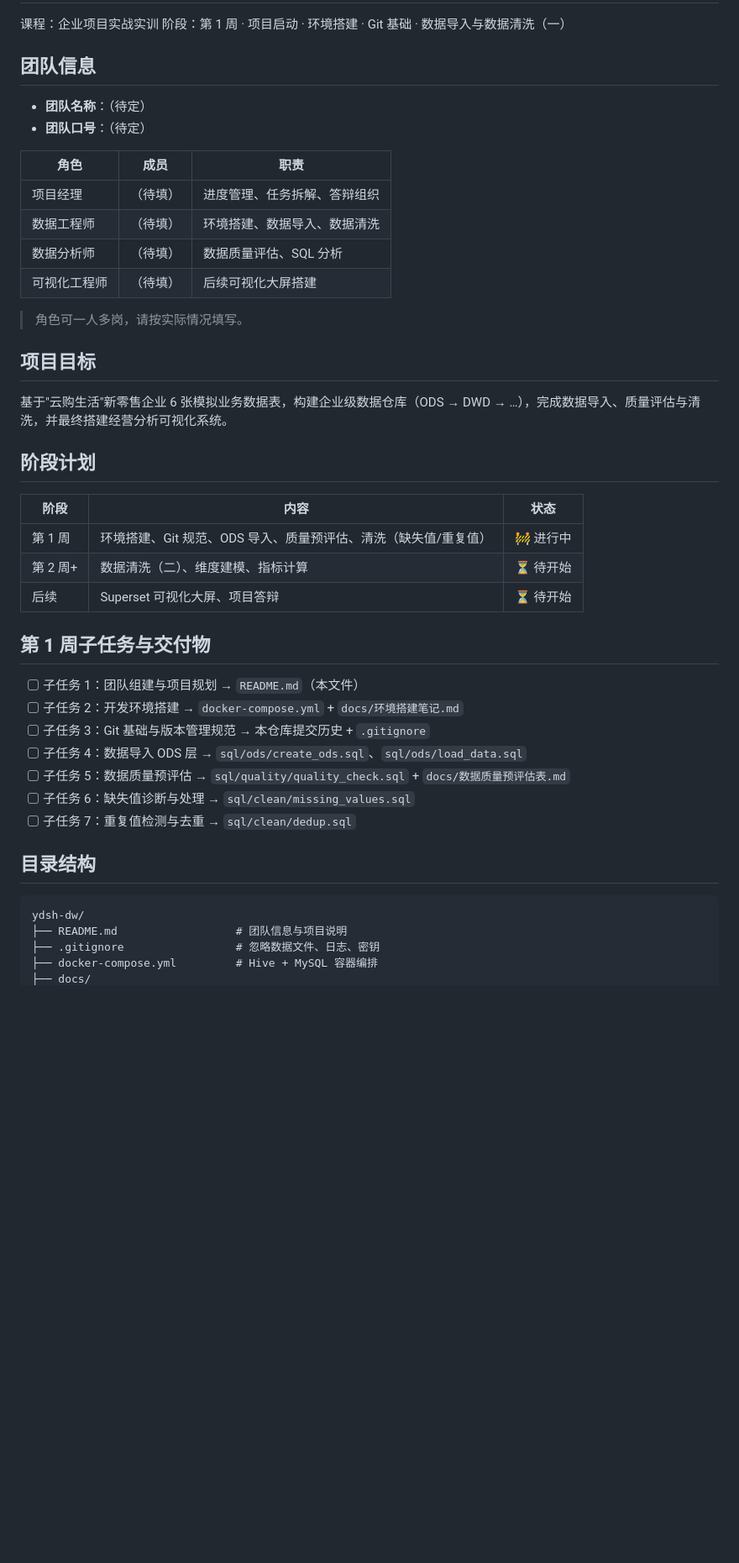
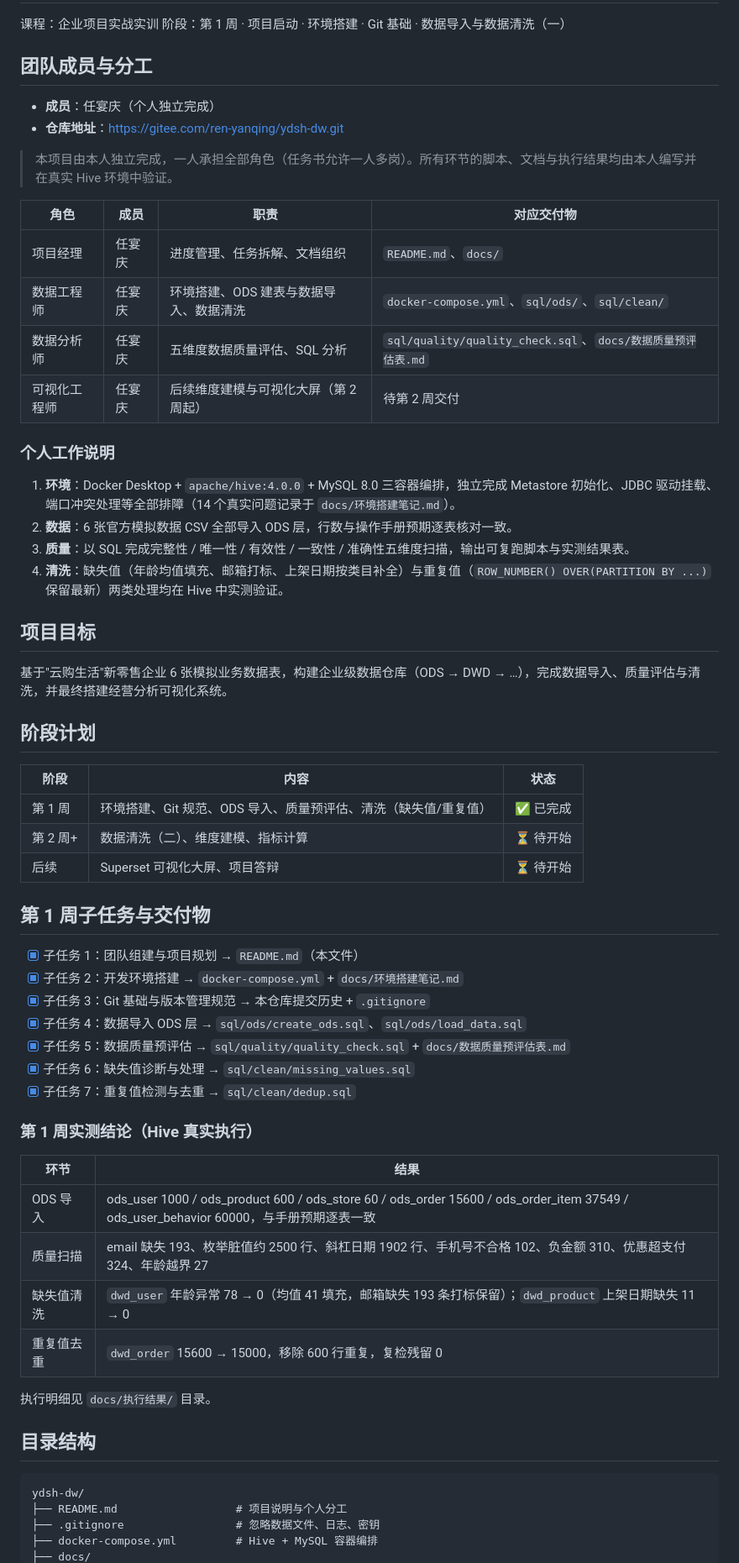
Before and after one commit to renyanqing0429/ydsh-dw, a Markdown page: README.md, the part around one of its changes. Shown at 84% size. GitHub-like rendering; blank space fills up the shorter version.

Commit message:
docs: README 更新为个人独立完成分工，补充实测结论与快速开始

````diff
--- a/README.md
+++ b/README.md
@@ -3,19 +3,26 @@
 课程：企业项目实战实训
 阶段：第 1 周 · 项目启动 · 环境搭建 · Git 基础 · 数据导入与数据清洗（一）
 
-## 团队信息
+## 团队成员与分工
 
-- **团队名称**：（待定）
-- **团队口号**：（待定）
+- **成员**：任宴庆（个人独立完成）
+- **仓库地址**：https://gitee.com/ren-yanqing/ydsh-dw.git
 
-| 角色 | 成员 | 职责 |
-|---|---|---|
-| 项目经理 | （待填） | 进度管理、任务拆解、答辩组织 |
-| 数据工程师 | （待填） | 环境搭建、数据导入、数据清洗 |
-| 数据分析师 | （待填） | 数据质量评估、SQL 分析 |
-| 可视化工程师 | （待填） | 后续可视化大屏搭建 |
+> 本项目由本人独立完成，一人承担全部角色（任务书允许一人多岗）。所有环节的脚本、文档与执行结果均由本人编写并在真实 Hive 环境中验证。
 
-> 角色可一人多岗，请按实际情况填写。
+| 角色 | 成员 | 职责 | 对应交付物 |
+|---|---|---|---|
+| 项目经理 | 任宴庆 | 进度管理、任务拆解、文档组织 | `README.md`、`docs/` |
+| 数据工程师 | 任宴庆 | 环境搭建、ODS 建表与数据导入、数据清洗 | `docker-compose.yml`、`sql/ods/`、`sql/clean/` |
+| 数据分析师 | 任宴庆 | 五维度数据质量评估、SQL 分析 | `sql/quality/quality_check.sql`、`docs/数据质量预评估表.md` |
+| 可视化工程师 | 任宴庆 | 后续维度建模与可视化大屏（第 2 周起） | 待第 2 周交付 |
+
+### 个人工作说明
+
+1. **环境**：Docker Desktop + `apache/hive:4.0.0` + MySQL 8.0 三容器编排，独立完成 Metastore 初始化、JDBC 驱动挂载、端口冲突处理等全部排障（14 个真实问题记录于 `docs/环境搭建笔记.md`）。
+2. **数据**：6 张官方模拟数据 CSV 全部导入 ODS 层，行数与操作手册预期逐表核对一致。
+3. **质量**：以 SQL 完成完整性 / 唯一性 / 有效性 / 一致性 / 准确性五维度扫描，输出可复跑脚本与实测结果表。
+4. **清洗**：缺失值（年龄均值填充、邮箱打标、上架日期按类目补全）与重复值（`ROW_NUMBER() OVER(PARTITION BY ...)` 保留最新）两类处理均在 Hive 中实测验证。
 
 ## 项目目标
 
@@ -25,25 +32,36 @@
 
 | 阶段 | 内容 | 状态 |
 |---|---|---|
-| 第 1 周 | 环境搭建、Git 规范、ODS 导入、质量预评估、清洗（缺失值/重复值） | 🚧 进行中 |
+| 第 1 周 | 环境搭建、Git 规范、ODS 导入、质量预评估、清洗（缺失值/重复值） | ✅ 已完成 |
 | 第 2 周+ | 数据清洗（二）、维度建模、指标计算 | ⏳ 待开始 |
 | 后续 | Superset 可视化大屏、项目答辩 | ⏳ 待开始 |
 
 ## 第 1 周子任务与交付物
 
-- [ ] 子任务 1：团队组建与项目规划 → `README.md`（本文件）
-- [ ] 子任务 2：开发环境搭建 → `docker-compose.yml` + `docs/环境搭建笔记.md`
-- [ ] 子任务 3：Git 基础与版本管理规范 → 本仓库提交历史 + `.gitignore`
-- [ ] 子任务 4：数据导入 ODS 层 → `sql/ods/create_ods.sql`、`sql/ods/load_data.sql`
-- [ ] 子任务 5：数据质量预评估 → `sql/quality/quality_check.sql` + `docs/数据质量预评估表.md`
-- [ ] 子任务 6：缺失值诊断与处理 → `sql/clean/missing_values.sql`
-- [ ] 子任务 7：重复值检测与去重 → `sql/clean/dedup.sql`
+- [x] 子任务 1：团队组建与项目规划 → `README.md`（本文件）
+- [x] 子任务 2：开发环境搭建 → `docker-compose.yml` + `docs/环境搭建笔记.md`
+- [x] 子任务 3：Git 基础与版本管理规范 → 本仓库提交历史 + `.gitignore`
+- [x] 子任务 4：数据导入 ODS 层 → `sql/ods/create_ods.sql`、`sql/ods/load_data.sql`
+- [x] 子任务 5：数据质量预评估 → `sql/quality/quality_check.sql` + `docs/数据质量预评估表.md`
+- [x] 子任务 6：缺失值诊断与处理 → `sql/clean/missing_values.sql`
+- [x] 子任务 7：重复值检测与去重 → `sql/clean/dedup.sql`
+
+### 第 1 周实测结论（Hive 真实执行）
+
+| 环节 | 结果 |
+|---|---|
+| ODS 导入 | ods_user 1000 / ods_product 600 / ods_store 60 / ods_order 15600 / ods_order_item 37549 / ods_user_behavior 60000，与手册预期逐表一致 |
+| 质量扫描 | email 缺失 193、枚举脏值约 2500 行、斜杠日期 1902 行、手机号不合格 102、负金额 310、优惠超支付 324、年龄越界 27 |
+| 缺失值清洗 | `dwd_user` 年龄异常 78 → 0（均值 41 填充，邮箱缺失 193 条打标保留）；`dwd_product` 上架日期缺失 11 → 0 |
+| 重复值去重 | `dwd_order` 15600 → 15000，移除 600 行重复，复检残留 0 |
+
+执行明细见 `docs/执行结果/` 目录。
 
 ## 目录结构
 
 ```
 ydsh-dw/
-├── README.md                  # 团队信息与项目说明
+├── README.md                  # 项目说明与个人分工
 ├── .gitignore                 # 忽略数据文件、日志、密钥
 ├── docker-compose.yml         # Hive + MySQL 容器编排
 ├── docs/
````
Also changed, not shown: other parts of README.md (+19 -3 lines).
